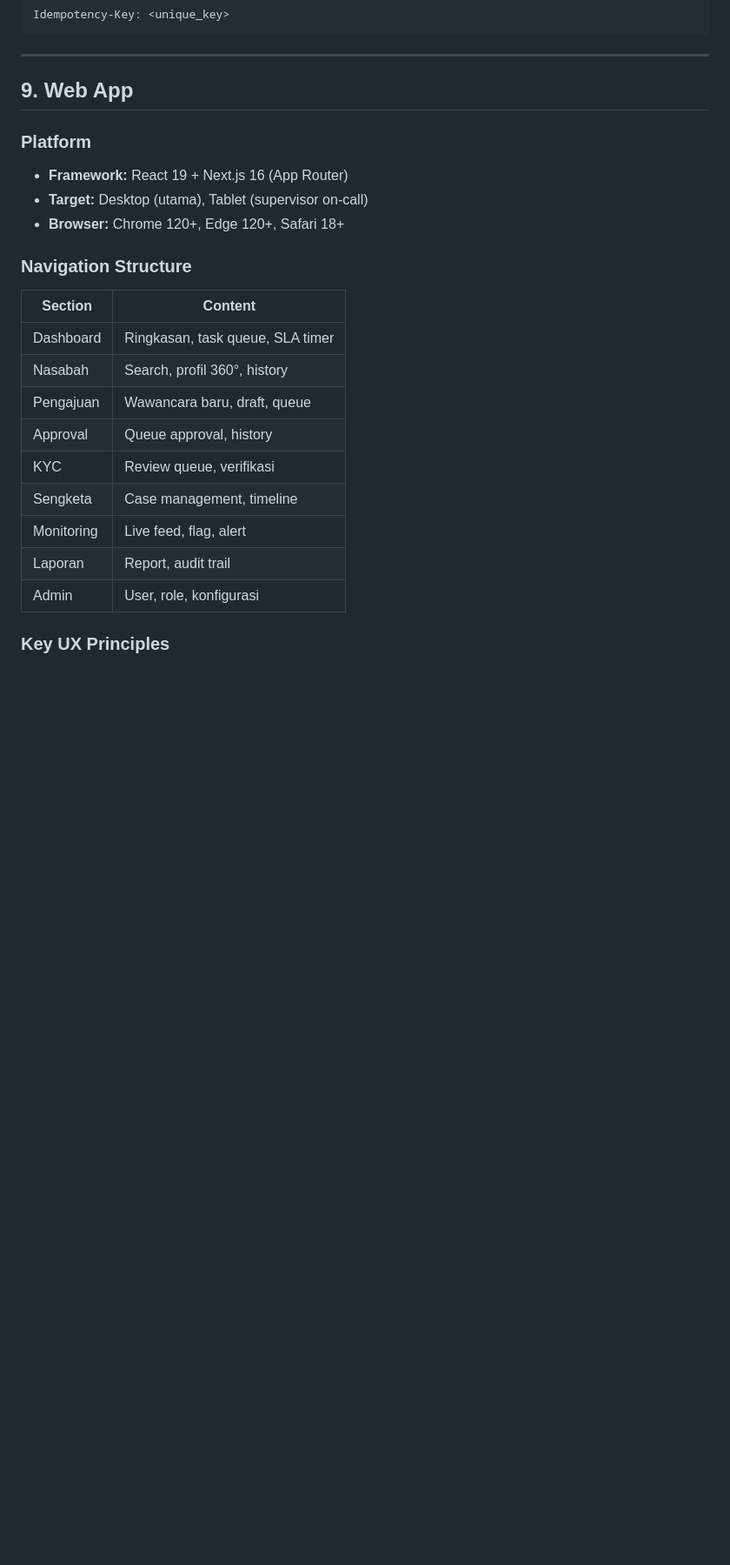
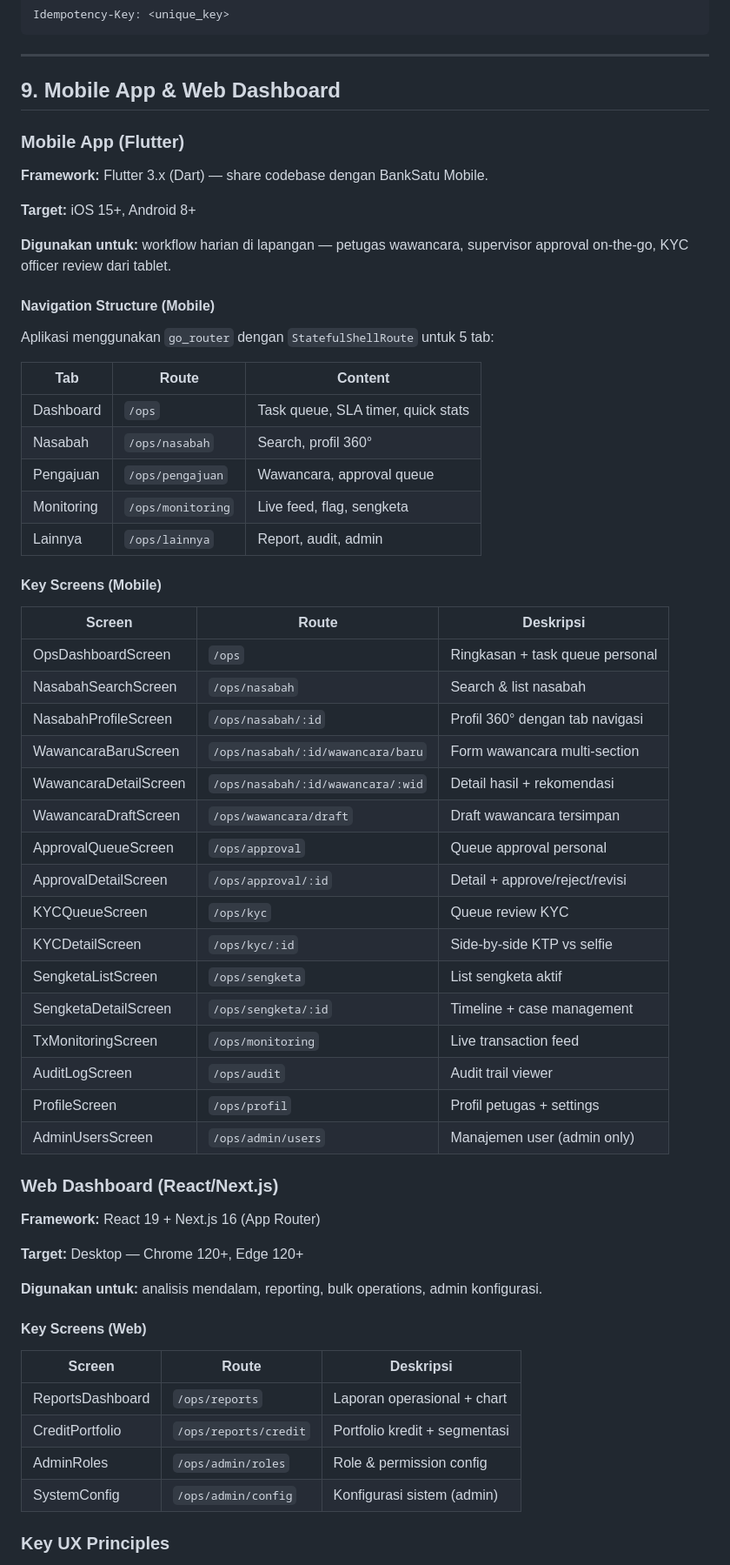
Before and after one commit to faisalaffan/banksatu, a Markdown page: docs/internal/PRD_OPS.md, the part around one of its changes. Shown at 87% size. Rendered like a GitHub page; blank space fills up the shorter version.

```diff
--- a/docs/internal/PRD_OPS.md
+++ b/docs/internal/PRD_OPS.md
@@ -558,27 +561,65 @@ Idempotency-Key: <unique_key>
 
 ---
 
-## 9. Web App
+## 9. Mobile App & Web Dashboard
 
-### Platform
+### Mobile App (Flutter)
 
-- **Framework:** React 19 + Next.js 16 (App Router)
-- **Target:** Desktop (utama), Tablet (supervisor on-call)
-- **Browser:** Chrome 120+, Edge 120+, Safari 18+
+**Framework:** Flutter 3.x (Dart) — share codebase dengan BankSatu Mobile.
 
-### Navigation Structure
+**Target:** iOS 15+, Android 8+
 
-| Section | Content |
-| ------- | ------- |
-| Dashboard | Ringkasan, task queue, SLA timer |
-| Nasabah | Search, profil 360°, history |
-| Pengajuan | Wawancara baru, draft, queue |
-| Approval | Queue approval, history |
-| KYC | Review queue, verifikasi |
-| Sengketa | Case management, timeline |
-| Monitoring | Live feed, flag, alert |
-| Laporan | Report, audit trail |
-| Admin | User, role, konfigurasi |
+**Digunakan untuk:** workflow harian di lapangan — petugas wawancara, supervisor approval on-the-go, KYC officer review dari tablet.
+
+#### Navigation Structure (Mobile)
+
+Aplikasi menggunakan `go_router` dengan `StatefulShellRoute` untuk 5 tab:
+
+| Tab | Route | Content |
+| --- | ----- | ------- |
+| Dashboard | `/ops` | Task queue, SLA timer, quick stats |
+| Nasabah | `/ops/nasabah` | Search, profil 360° |
+| Pengajuan | `/ops/pengajuan` | Wawancara, approval queue |
+| Monitoring | `/ops/monitoring` | Live feed, flag, sengketa |
+| Lainnya | `/ops/lainnya` | Report, audit, admin |
+
+#### Key Screens (Mobile)
+
+| Screen | Route | Deskripsi |
+| ------ | ----- | --------- |
+| OpsDashboardScreen | `/ops` | Ringkasan + task queue personal |
+| NasabahSearchScreen | `/ops/nasabah` | Search & list nasabah |
+| NasabahProfileScreen | `/ops/nasabah/:id` | Profil 360° dengan tab navigasi |
+| WawancaraBaruScreen | `/ops/nasabah/:id/wawancara/baru` | Form wawancara multi-section |
+| WawancaraDetailScreen | `/ops/nasabah/:id/wawancara/:wid` | Detail hasil + rekomendasi |
+| WawancaraDraftScreen | `/ops/wawancara/draft` | Draft wawancara tersimpan |
+| ApprovalQueueScreen | `/ops/approval` | Queue approval personal |
+| ApprovalDetailScreen | `/ops/approval/:id` | Detail + approve/reject/revisi |
+| KYCQueueScreen | `/ops/kyc` | Queue review KYC |
+| KYCDetailScreen | `/ops/kyc/:id` | Side-by-side KTP vs selfie |
+| SengketaListScreen | `/ops/sengketa` | List sengketa aktif |
+| SengketaDetailScreen | `/ops/sengketa/:id` | Timeline + case management |
+| TxMonitoringScreen | `/ops/monitoring` | Live transaction feed |
+| AuditLogScreen | `/ops/audit` | Audit trail viewer |
+| ProfileScreen | `/ops/profil` | Profil petugas + settings |
+| AdminUsersScreen | `/ops/admin/users` | Manajemen user (admin only) |
+
+### Web Dashboard (React/Next.js)
+
+**Framework:** React 19 + Next.js 16 (App Router)
+
+**Target:** Desktop — Chrome 120+, Edge 120+
+
+**Digunakan untuk:** analisis mendalam, reporting, bulk operations, admin konfigurasi.
+
+#### Key Screens (Web)
+
+| Screen | Route | Deskripsi |
+| ------ | ----- | --------- |
+| ReportsDashboard | `/ops/reports` | Laporan operasional + chart |
+| CreditPortfolio | `/ops/reports/credit` | Portfolio kredit + segmentasi |
+| AdminRoles | `/ops/admin/roles` | Role & permission config |
+| SystemConfig | `/ops/admin/config` | Konfigurasi sistem (admin) |
 
 ### Key UX Principles
 
```
Also changed, not shown: other parts of docs/internal/PRD_OPS.md (+81 -91 lines).
